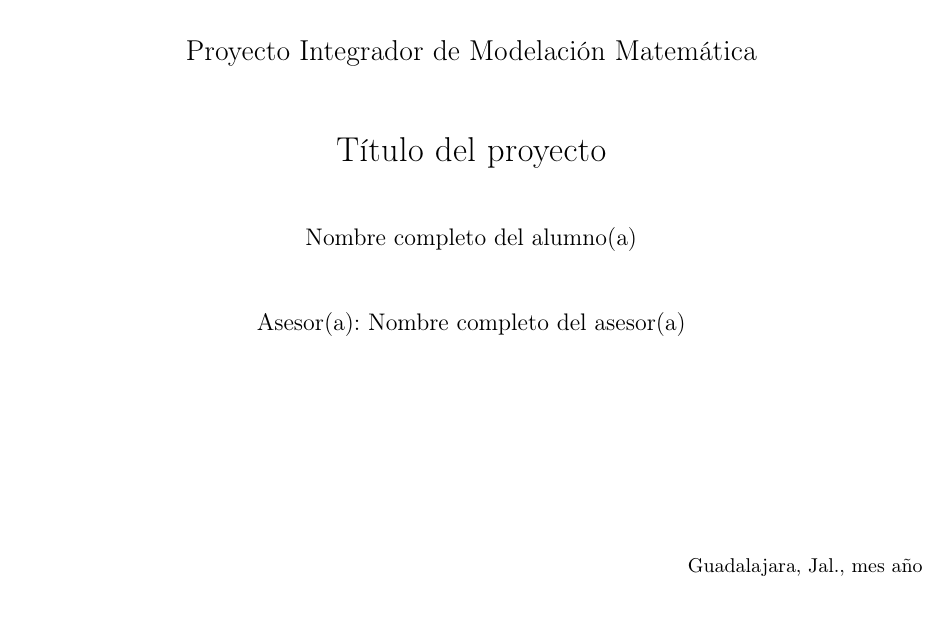
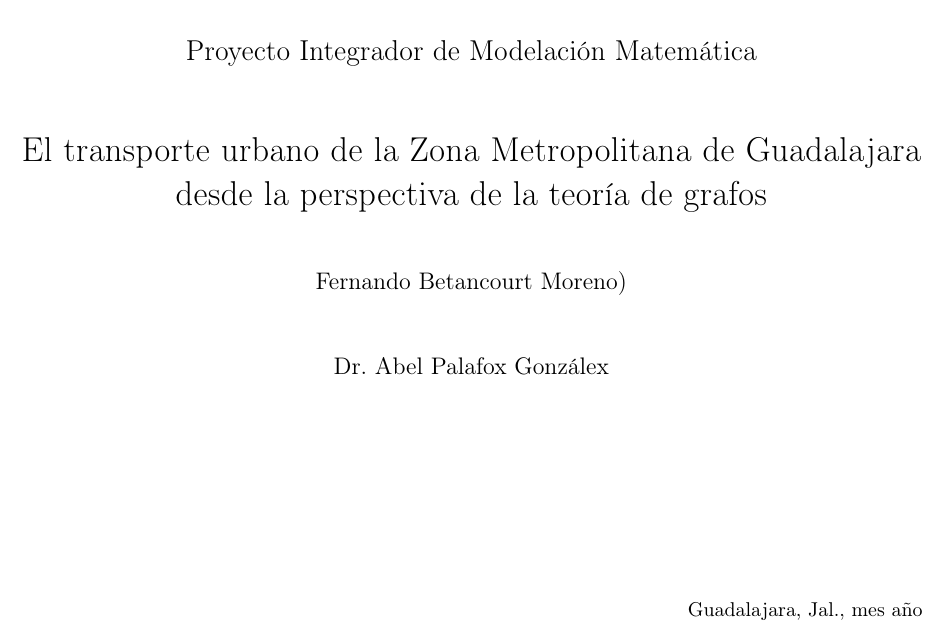
Before and after one commit to Betancourt1/tesis, a LaTeX thesis (Latex/Tesis/main.tex): part of the page, cut so that both start at the same text. Compiled offline with pdfLaTeX.

Commit message:
txs auto checkin

```diff
--- a/Latex/Tesis/main.tex
+++ b/Latex/Tesis/main.tex
@@ -35,11 +35,11 @@
         \vspace{1 cm}
         \Large{Proyecto Integrador de Modelación Matemática\\}
         \vspace{1 cm}
-         \LARGE{Título del proyecto}\\
+         \LARGE{El transporte urbano de la Zona Metropolitana de Guadalajara desde la perspectiva de la teoría de grafos}\\
         \vspace{1 cm}
-         {\large Nombre completo del alumno(a)\\}
+         {\large Fernando Betancourt Moreno)\\}
          \vspace{1 cm}
-        {\large Asesor(a): Nombre completo del asesor(a)\\}
+        {\large Dr. Abel Palafox Gonzálex\\}
         \end{center}
         \vspace{3.5 cm}
 	    \hfill{Guadalajara, Jal., mes año}
```
